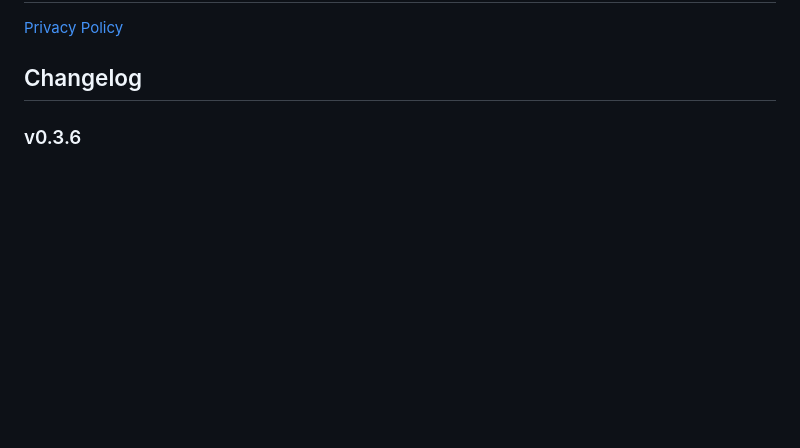
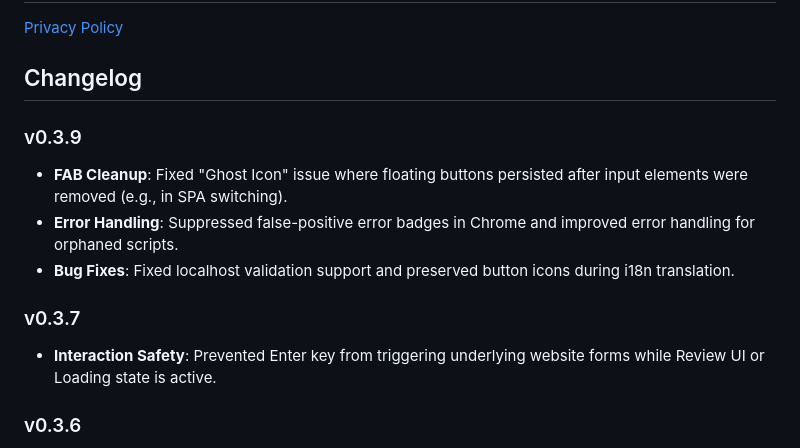
Before and after one commit to spboxer3/promptsmith, a Markdown page: README.md, the part around the change. Drawn GitHub-style; blank space fills up the shorter version.

```diff
--- a/README.md
+++ b/README.md
@@ -44,6 +44,16 @@ PromptSmith is a privacy-first, "Bring Your Own Key" (BYOK) AI client that integ
 [Privacy Policy](Privacy%20Policy.md)
 
 ## Changelog
+
+### v0.3.9
+
+- **FAB Cleanup**: Fixed "Ghost Icon" issue where floating buttons persisted after input elements were removed (e.g., in SPA switching).
+- **Error Handling**: Suppressed false-positive error badges in Chrome and improved error handling for orphaned scripts.
+- **Bug Fixes**: Fixed localhost validation support and preserved button icons during i18n translation.
+
+### v0.3.7
+
+- **Interaction Safety**: Prevented Enter key from triggering underlying website forms while Review UI or Loading state is active.
 
 ### v0.3.6
 
```
Also changed, not shown: README_zh-TW.md (+10 -0 lines).
